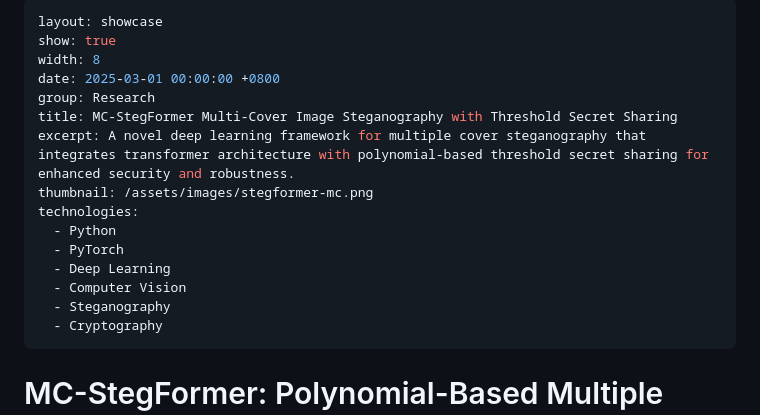
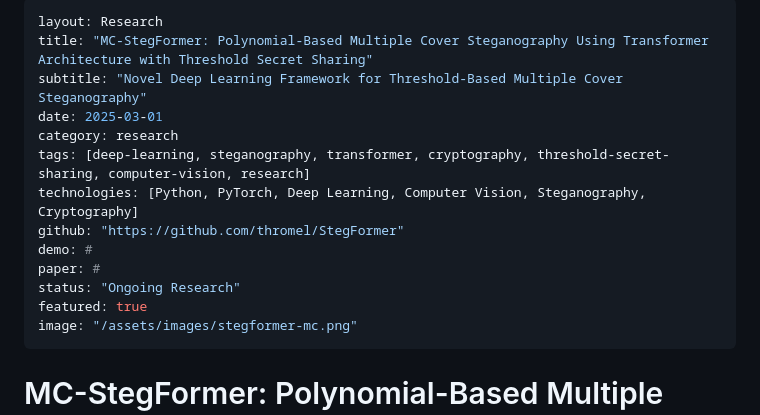
Before and after one commit to thromel/thromel.github.io, a Markdown page: _showcase/projects/stegformer-mc-multi-cover-image-steganography-with-distributed-secret-embedding.md, the part around the change. GitHub-like rendering.

Commit message:
Update MC-StegFormer project documentation to reflect new layout, title, and enhanced details. Change layout type to 'Research', add subtitle, category, tags, and GitHub link, while streamlining the overall presentation for clarity and impact.

```diff
--- a/_showcase/projects/stegformer-mc-multi-cover-image-steganography-with-distributed-secret-embedding.md
+++ b/_showcase/projects/stegformer-mc-multi-cover-image-steganography-with-distributed-secret-embedding.md
@@ -1,19 +1,17 @@
 ---
-layout: showcase
-show: true
-width: 8
-date: 2025-03-01 00:00:00 +0800
-group: Research
-title: MC-StegFormer Multi-Cover Image Steganography with Threshold Secret Sharing
-excerpt: A novel deep learning framework for multiple cover steganography that integrates transformer architecture with polynomial-based threshold secret sharing for enhanced security and robustness.
-thumbnail: /assets/images/stegformer-mc.png
-technologies:
-  - Python
-  - PyTorch
-  - Deep Learning
-  - Computer Vision
-  - Steganography
-  - Cryptography
+layout: Research
+title: "MC-StegFormer: Polynomial-Based Multiple Cover Steganography Using Transformer Architecture with Threshold Secret Sharing"
+subtitle: "Novel Deep Learning Framework for Threshold-Based Multiple Cover Steganography"
+date: 2025-03-01
+category: research
+tags: [deep-learning, steganography, transformer, cryptography, threshold-secret-sharing, computer-vision, research]
+technologies: [Python, PyTorch, Deep Learning, Computer Vision, Steganography, Cryptography]
+github: "https://github.com/thromel/StegFormer"
+demo: #
+paper: #
+status: "Ongoing Research"
+featured: true
+image: "/assets/images/stegformer-mc.png"
 ---
 
 # MC-StegFormer: Polynomial-Based Multiple Cover Steganography Using Transformer Architecture with Threshold Secret Sharing
```
